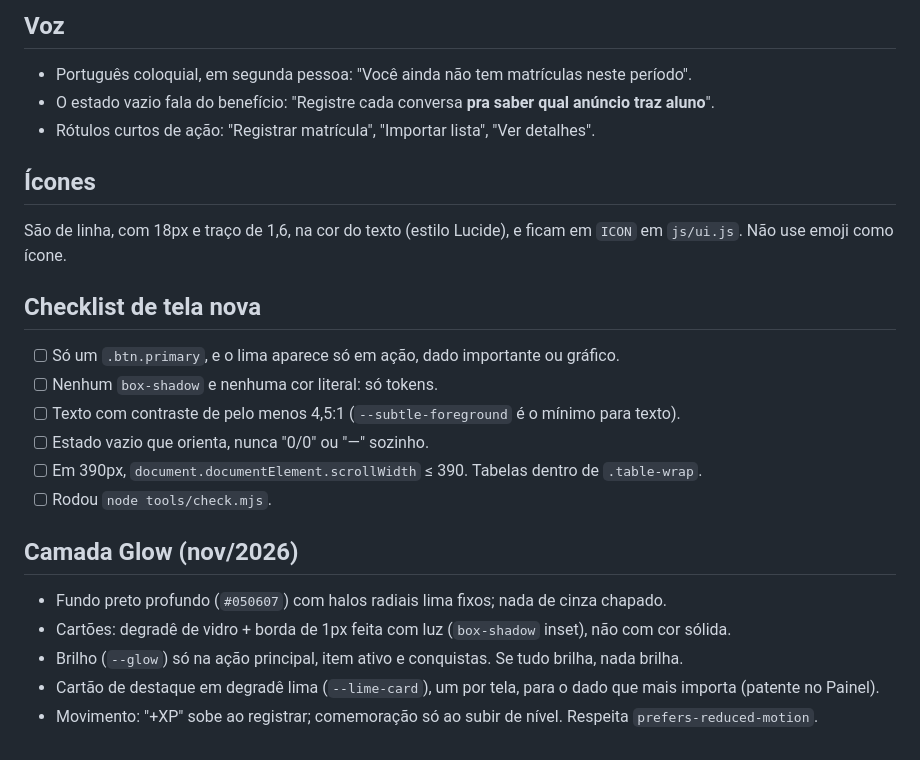
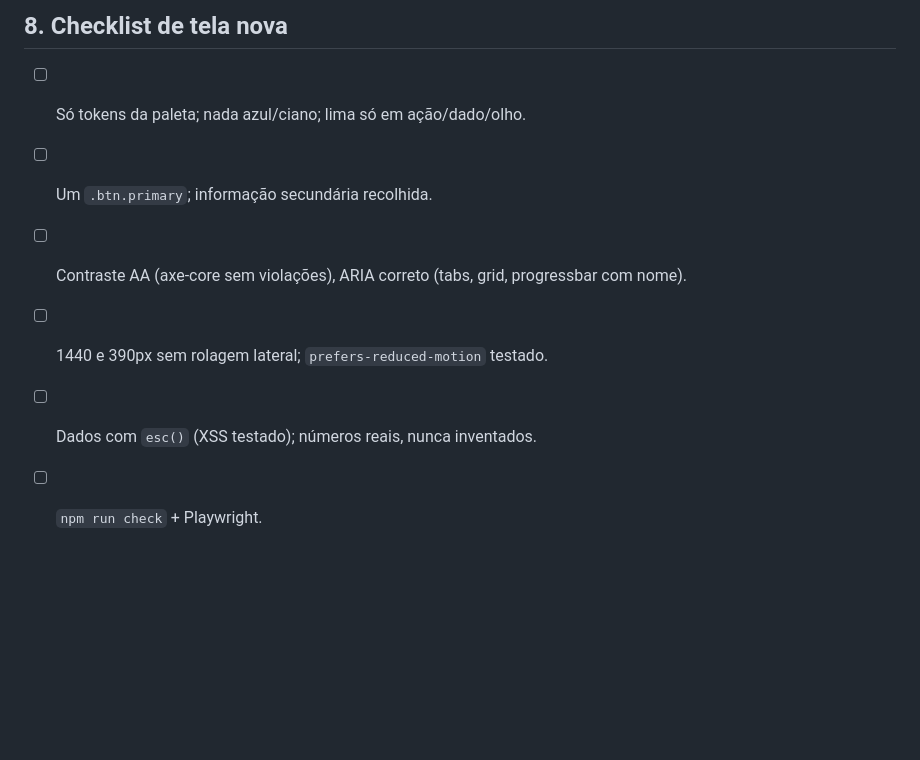
Before and after one commit to renatobcarv/LICEU, a Markdown page: docs/DESIGN.md, the part around one of its changes. Rendered like a GitHub page; blank space fills up the shorter version.

```diff
--- a/docs/DESIGN.md
+++ b/docs/DESIGN.md
@@ -94,25 +68,7 @@ Não use `font-variant-numeric: tabular-nums`: na Fustat esse recurso também al
-## Voz
-
-- Português coloquial, em segunda pessoa: "Você ainda não tem matrículas neste período".
-- O estado vazio fala do benefício: "Registre cada conversa **pra saber qual anúncio traz aluno**".
-- Rótulos curtos de ação: "Registrar matrícula", "Importar lista", "Ver detalhes".
-
-## Ícones
-
-São de linha, com 18px e traço de 1,6, na cor do texto (estilo Lucide), e ficam em `ICON` em `js/ui.js`. Não use emoji como ícone.
-
-## Checklist de tela nova
-
-- [ ] Só um `.btn.primary`, e o lima aparece só em ação, dado importante ou gráfico.
-- [ ] Nenhum `box-shadow` e nenhuma cor literal: só tokens.
-- [ ] Texto com contraste de pelo menos 4,5:1 (`--subtle-foreground` é o mínimo para texto).
-- [ ] Estado vazio que orienta, nunca "0/0" ou "—" sozinho.
-- [ ] Em 390px, `document.documentElement.scrollWidth` ≤ 390. Tabelas dentro de `.table-wrap`.
-- [ ] Rodou `node tools/check.mjs`.
-
-## Camada Glow (nov/2026)
-- Fundo preto profundo (`#050607`) com halos radiais lima fixos; nada de cinza chapado.
-- Cartões: degradê de vidro + borda de 1px feita com luz (`box-shadow` inset), não com cor sólida.
-- Brilho (`--glow`) só na ação principal, item ativo e conquistas. Se tudo brilha, nada brilha.
-- Cartão de destaque em degradê lima (`--lime-card`), um por tela, para o dado que mais importa (patente no Painel).
-- Movimento: "+XP" sobe ao registrar; comemoração só ao subir de nível. Respeita `prefers-reduced-motion`.
+## 8. Checklist de tela nova
+- [ ] Só tokens da paleta; nada azul/ciano; lima só em ação/dado/olho.
+- [ ] Um `.btn.primary`; informação secundária recolhida.
+- [ ] Contraste AA (axe-core sem violações), ARIA correto (tabs, grid, progressbar com nome).
+- [ ] 1440 e 390px sem rolagem lateral; `prefers-reduced-motion` testado.
+- [ ] Dados com `esc()` (XSS testado); números reais, nunca inventados.
+- [ ] `npm run check` + Playwright.
```
Also changed, not shown: other parts of docs/DESIGN.md (+56 -82 lines), CLAUDE.md (+7 -0 lines).
